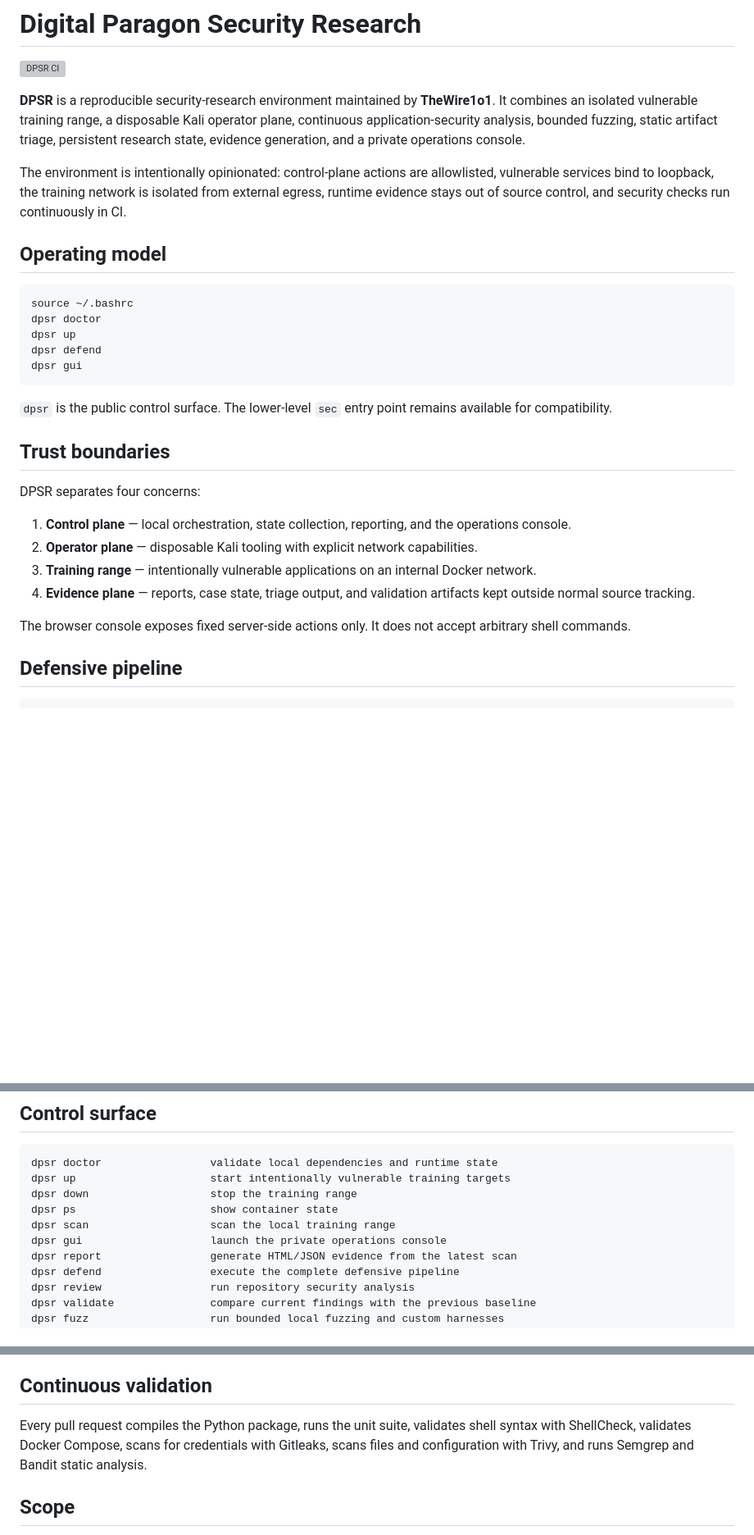
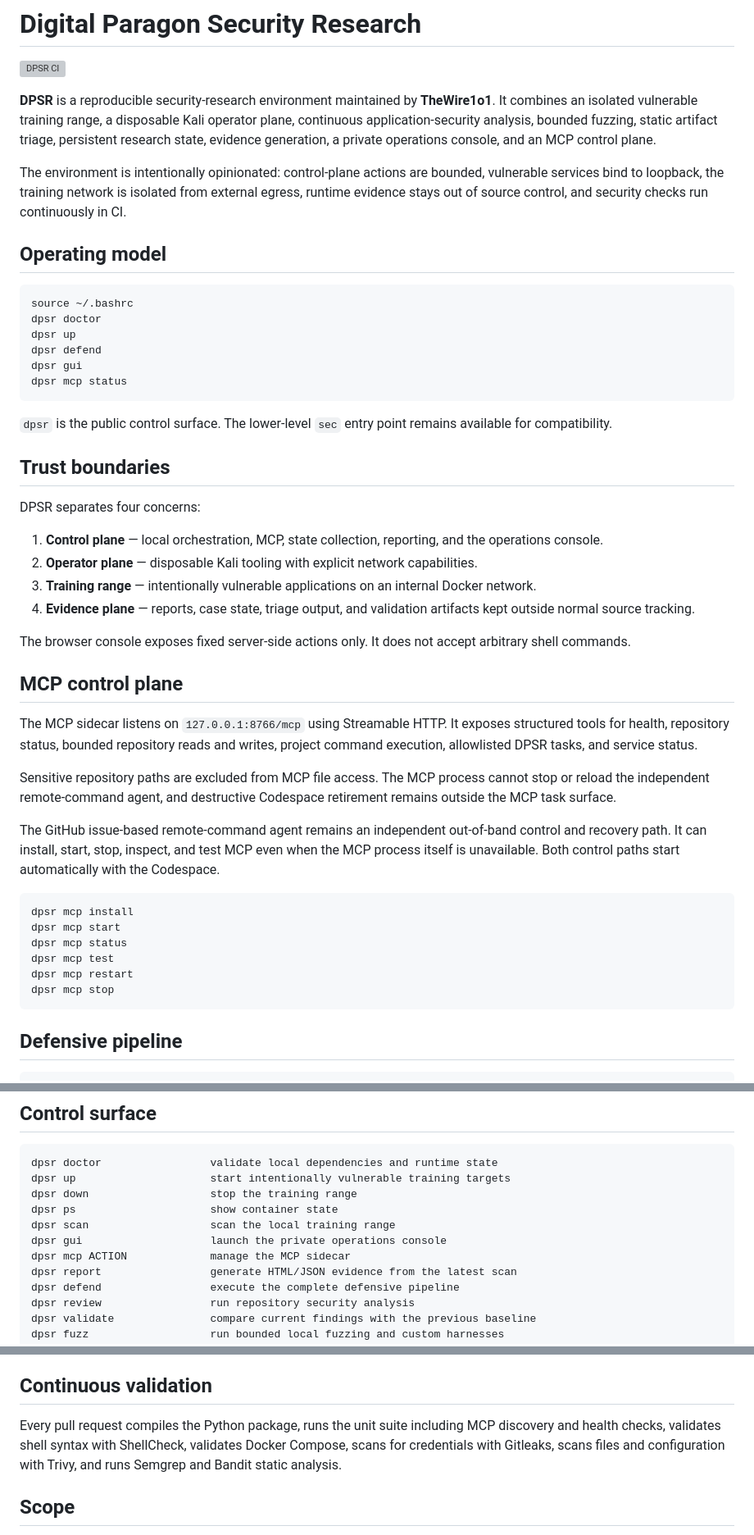
Before and after one commit to thewire1o1/Security-Lab, a Markdown page: README.md, 3 parts joined by grey strips. Shown at 82% size. Drawn GitHub-style; blank space fills up the shorter version; grey boxes are pictures that could not be loaded.

Commit message:
Document MCP and out-of-band recovery paths

````diff
--- a/README.md
+++ b/README.md
@@ -2,9 +2,9 @@
 
 [![DPSR CI](https://github.com/thewire1o1/Security-Lab/actions/workflows/ci.yml/badge.svg)](https://github.com/thewire1o1/Security-Lab/actions/workflows/ci.yml)
 
-**DPSR** is a reproducible security-research environment maintained by **TheWire1o1**. It combines an isolated vulnerable training range, a disposable Kali operator plane, continuous application-security analysis, bounded fuzzing, static artifact triage, persistent research state, evidence generation, and a private operations console.
+**DPSR** is a reproducible security-research environment maintained by **TheWire1o1**. It combines an isolated vulnerable training range, a disposable Kali operator plane, continuous application-security analysis, bounded fuzzing, static artifact triage, persistent research state, evidence generation, a private operations console, and an MCP control plane.
 
-The environment is intentionally opinionated: control-plane actions are allowlisted, vulnerable services bind to loopback, the training network is isolated from external egress, runtime evidence stays out of source control, and security checks run continuously in CI.
+The environment is intentionally opinionated: control-plane actions are bounded, vulnerable services bind to loopback, the training network is isolated from external egress, runtime evidence stays out of source control, and security checks run continuously in CI.
 
 ## Operating model
 
@@ -14,6 +14,7 @@ dpsr doctor
 dpsr up
 dpsr defend
 dpsr gui
+dpsr mcp status
 ```
 
 `dpsr` is the public control surface. The lower-level `sec` entry point remains available for compatibility.
@@ -22,12 +23,29 @@ dpsr gui
 
 DPSR separates four concerns:
 
-1. **Control plane** — local orchestration, state collection, reporting, and the operations console.
+1. **Control plane** — local orchestration, MCP, state collection, reporting, and the operations console.
 2. **Operator plane** — disposable Kali tooling with explicit network capabilities.
 3. **Training range** — intentionally vulnerable applications on an internal Docker network.
 4. **Evidence plane** — reports, case state, triage output, and validation artifacts kept outside normal source tracking.
 
 The browser console exposes fixed server-side actions only. It does not accept arbitrary shell commands.
+
+## MCP control plane
+
+The MCP sidecar listens on `127.0.0.1:8766/mcp` using Streamable HTTP. It exposes structured tools for health, repository status, bounded repository reads and writes, project command execution, allowlisted DPSR tasks, and service status.
+
+Sensitive repository paths are excluded from MCP file access. The MCP process cannot stop or reload the independent remote-command agent, and destructive Codespace retirement remains outside the MCP task surface.
+
+The GitHub issue-based remote-command agent remains an independent out-of-band control and recovery path. It can install, start, stop, inspect, and test MCP even when the MCP process itself is unavailable. Both control paths start automatically with the Codespace.
+
+```bash
+dpsr mcp install
+dpsr mcp start
+dpsr mcp status
+dpsr mcp test
+dpsr mcp restart
+dpsr mcp stop
+```
 
 ## Defensive pipeline
 
@@ -94,6 +114,7 @@ dpsr down                   stop the training range
 dpsr ps                     show container state
 dpsr scan                   scan the local training range
 dpsr gui                    launch the private operations console
+dpsr mcp ACTION             manage the MCP sidecar
 dpsr report                 generate HTML/JSON evidence from the latest scan
 dpsr defend                 execute the complete defensive pipeline
 dpsr review                 run repository security analysis
@@ -123,7 +144,7 @@ The Kali image contains a focused web, network, identity, reverse-engineering, t
 
 ## Continuous validation
 
-Every pull request compiles the Python package, runs the unit suite, validates shell syntax with ShellCheck, validates Docker Compose, scans for credentials with Gitleaks, scans files and configuration with Trivy, and runs Semgrep and Bandit static analysis.
+Every pull request compiles the Python package, runs the unit suite including MCP discovery and health checks, validates shell syntax with ShellCheck, validates Docker Compose, scans for credentials with Gitleaks, scans files and configuration with Trivy, and runs Semgrep and Bandit static analysis.
 
 ## Scope
 
````
Also changed, not shown: other parts of README.md (+3 -1 lines).
